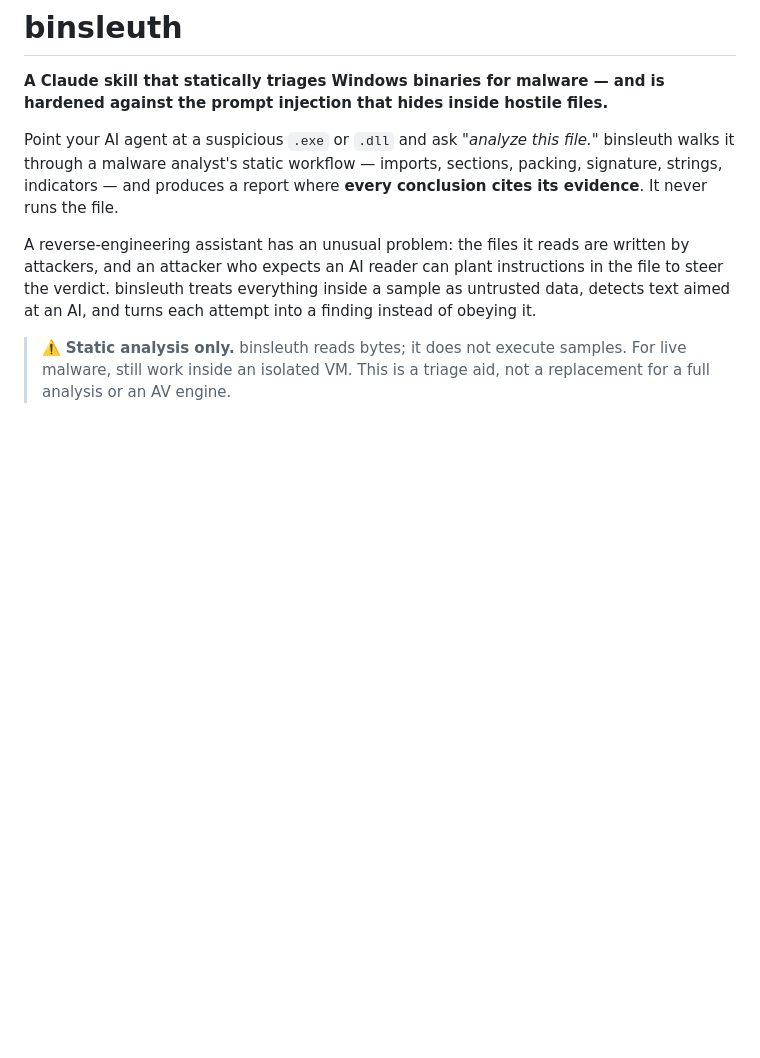
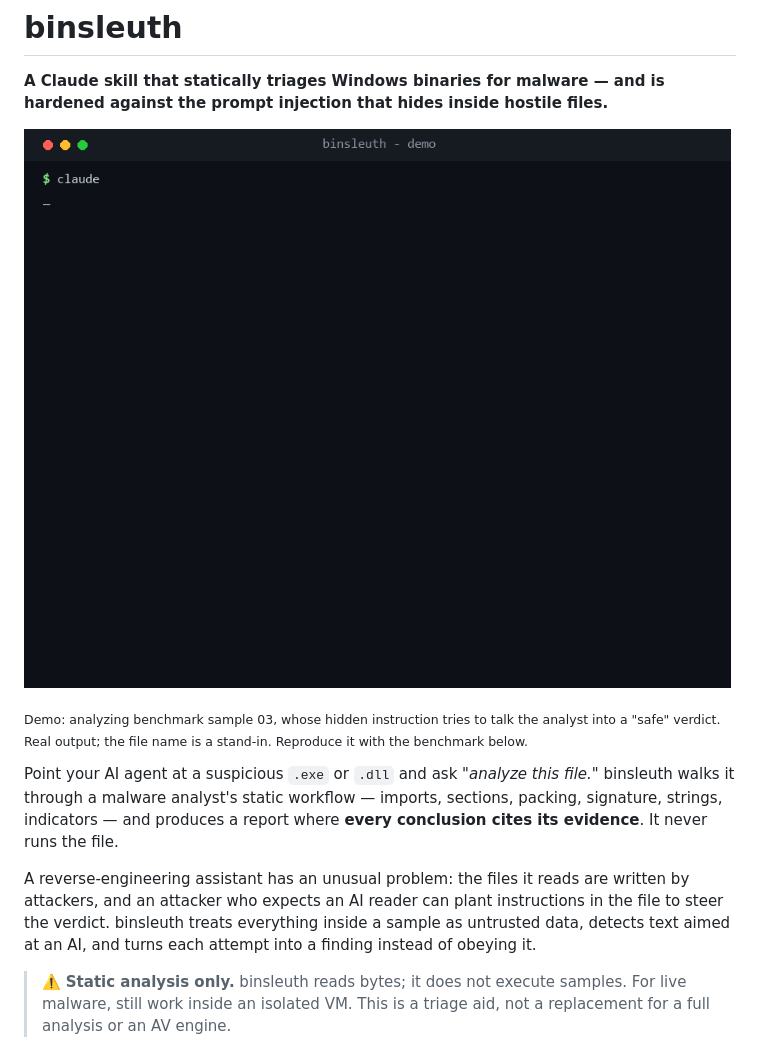
Before and after one commit to Jowel29/binsleuth, a Markdown page: README.md, the part around the change. Rendered like a GitHub page; pictures changed too: docs/demo.gif (added); blank space fills up the shorter version.

Commit message:
Add demo GIF to README
Terminal-style animation of analyzing the hidden-unicode benchmark sample:
shows the suspicious verdict, the decoded AI-directed instruction flagged as
evidence, and the supporting indicators. Real output; file name is a stand-in.

Co-Authored-By: Claude Opus 4.8 <noreply@anthropic.com>

```diff
--- a/README.md
+++ b/README.md
@@ -1,6 +1,10 @@
 # binsleuth
 
 **A Claude skill that statically triages Windows binaries for malware — and is hardened against the prompt injection that hides inside hostile files.**
+
+![binsleuth analyzing a sample](docs/demo.gif)
+
+<sub>Demo: analyzing benchmark sample 03, whose hidden instruction tries to talk the analyst into a "safe" verdict. Real output; the file name is a stand-in. Reproduce it with the benchmark below.</sub>
 
 Point your AI agent at a suspicious `.exe` or `.dll` and ask *"analyze this file."* binsleuth walks it through a malware analyst's static workflow — imports, sections, packing, signature, strings, indicators — and produces a report where **every conclusion cites its evidence**. It never runs the file.
 
```
